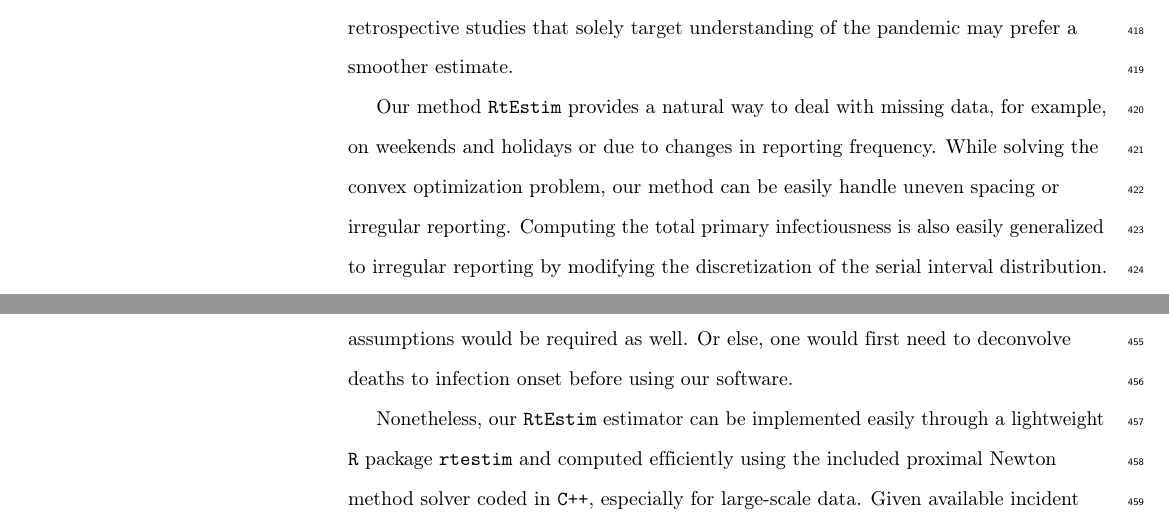
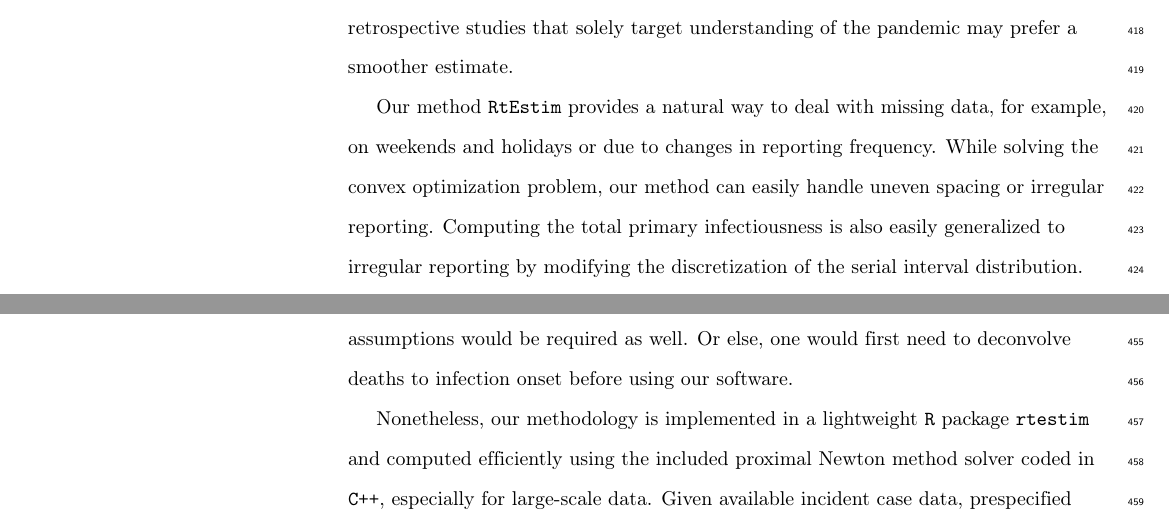
Before and after one commit to jiapivialiu/rt-est-manuscript, a LaTeX document (PLoS_CB_version.tex): two parts of pages 22 and 23 of 31, joined at a grey line, cut so that both start at the same text. Compiled offline with pdfLaTeX.

Commit message:
fix grammar bugs

```diff
--- a/PLoS_CB_version.tex
+++ b/PLoS_CB_version.tex
@@ -1103,7 +1103,7 @@ solely target understanding of the pandemic may prefer a smoother estimate.
 
 Our method \RtEstim\ provides a natural way to deal with missing data, for
 example, on weekends and holidays or due to changes in reporting frequency.
-While solving the convex optimization problem, our method can be easily
+While solving the convex optimization problem, our method can easily
 handle uneven spacing or irregular reporting. Computing the total
 primary infectiousness is also easily generalized to irregular reporting by
 modifying the discretization of the serial interval distribution. Additionally,
@@ -1150,7 +1150,7 @@ required as well. Or else, one would first need to deconvolve deaths to
 infection onset before using our software.
 
 
-Nonetheless, our \RtEstim\ estimator can be implemented easily through a
+Nonetheless, our methodology is implemented in a
 lightweight \R\ package \texttt{rtestim} and computed efficiently using the
 included proximal Newton method solver coded in \cpp, especially for large-scale
 data. Given available incident case data, prespecified serial interval
```
Also changed, not shown: doc/discussion.tex (+3 -3 lines), PLoS_CB_version.pdf, PLoS_CB_version.tex (2 more changed lines), 1 other file.
